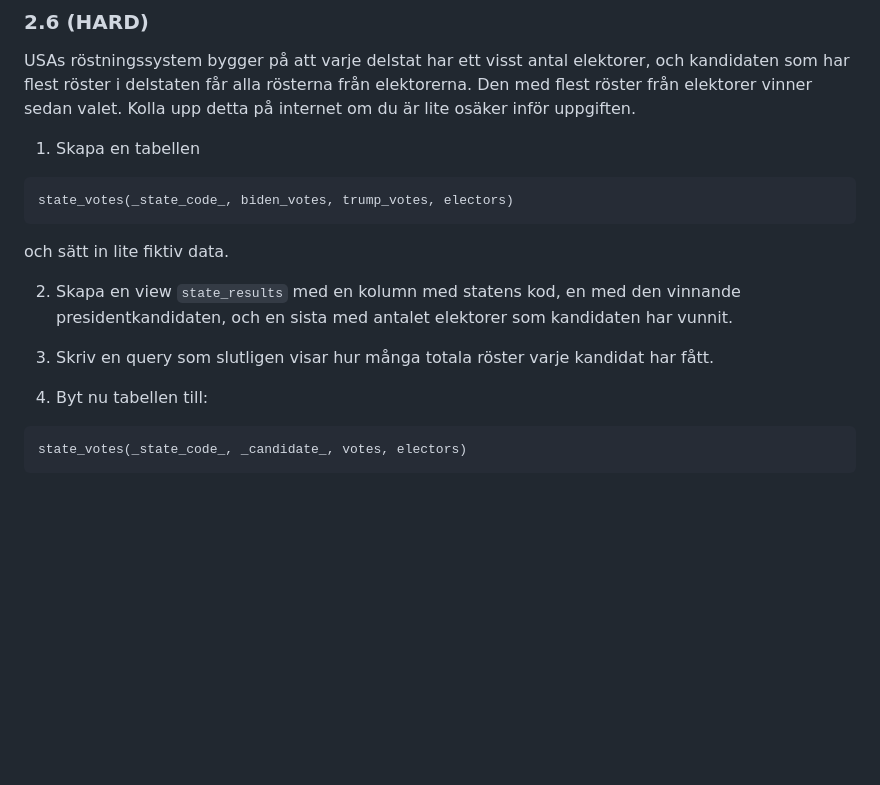
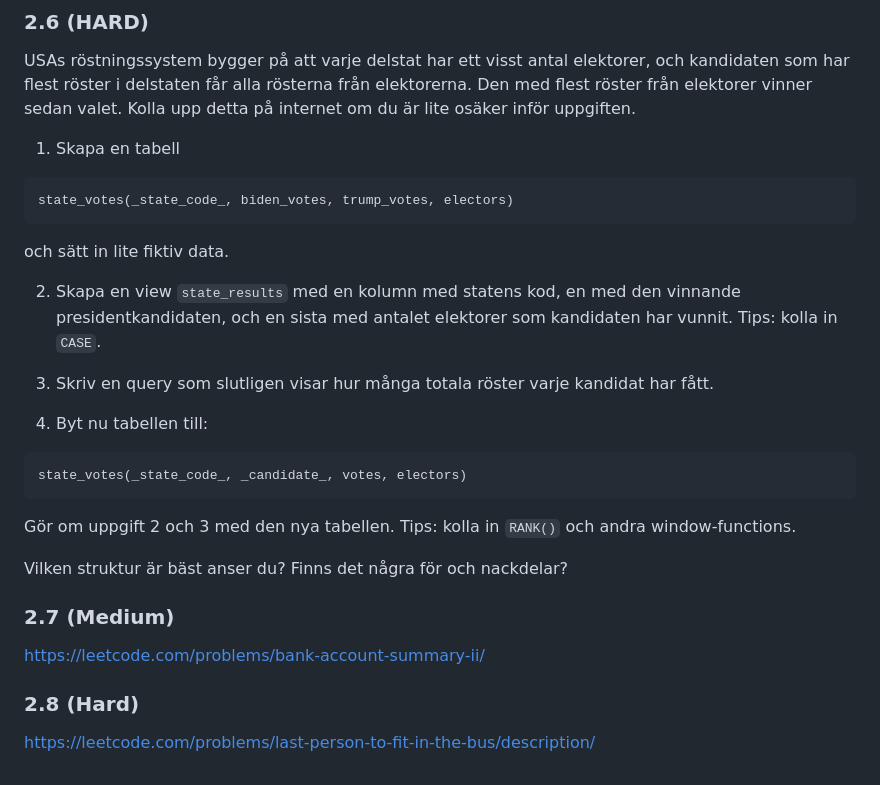
Before and after one commit to kristiannilsson/sql-course, a Markdown page: exercises.md, the part around the change printed below. Rendered like a GitHub page; blank space fills up the shorter version.

Commit message:
more exercises

````diff
--- a/exercises.md
+++ b/exercises.md
@@ -114,7 +113,7 @@ c) Hitta personen med högst lön på varje avdelning.
 
 USAs röstningssystem bygger på att varje delstat har ett visst antal elektorer, och kandidaten som har flest röster i delstaten får alla rösterna från elektorerna. Den med flest röster från elektorer vinner sedan valet. Kolla upp detta på internet om du är lite osäker inför uppgiften.
 
-1. Skapa en tabellen
+1. Skapa en tabell
 
 ```
 state_votes(_state_code_, biden_votes, trump_votes, electors)
@@ -122,7 +121,7 @@ state_votes(_state_code_, biden_votes, trump_votes, electors)
 
 och sätt in lite fiktiv data.
 
-2. Skapa en view `state_results` med en kolumn med statens kod, en med den vinnande presidentkandidaten, och en sista med antalet elektorer som kandidaten har vunnit.
+2. Skapa en view `state_results` med en kolumn med statens kod, en med den vinnande presidentkandidaten, och en sista med antalet elektorer som kandidaten har vunnit. Tips: kolla in `CASE`.
 
 3. Skriv en query som slutligen visar hur många totala röster varje kandidat har fått.
 
@@ -131,3 +130,14 @@ och sätt in lite fiktiv data.
 ```
 state_votes(_state_code_, _candidate_, votes, electors)
 ```
+
+Gör om uppgift 2 och 3 med den nya tabellen. Tips: kolla in `RANK()` och andra window-functions.
+
+Vilken struktur är bäst anser du? Finns det några för och nackdelar?
+
+
+### 2.7 (Medium)
+https://leetcode.com/problems/bank-account-summary-ii/
+
+### 2.8 (Hard)
+https://leetcode.com/problems/last-person-to-fit-in-the-bus/description/
````
Also changed, not shown: other parts of exercises.md (+1 -2 lines).
